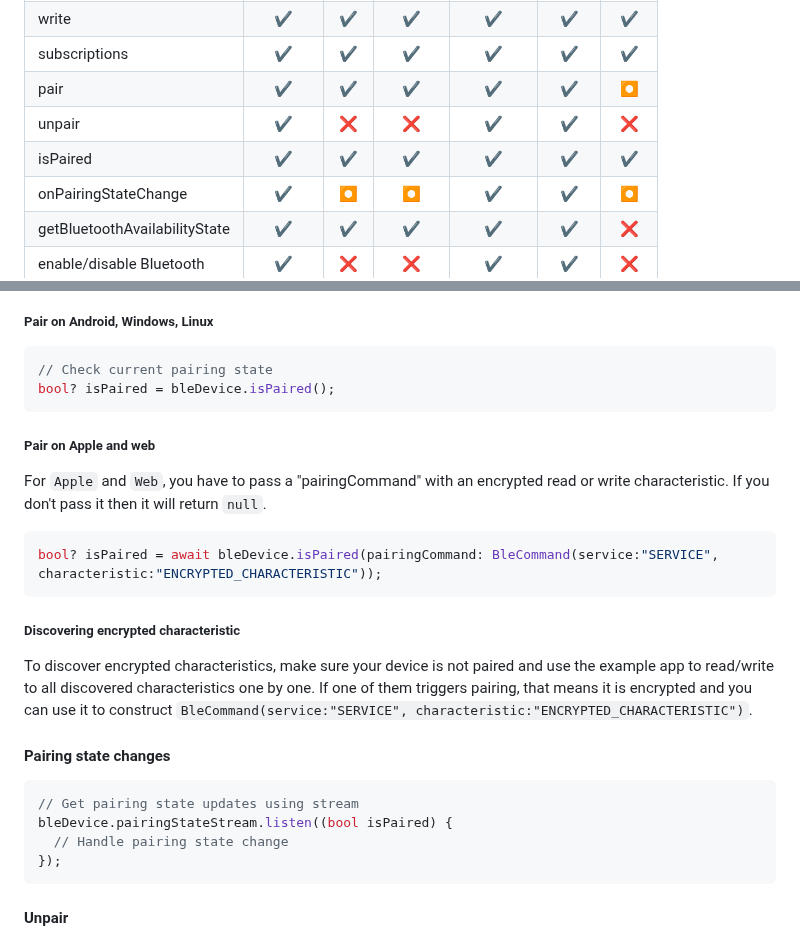
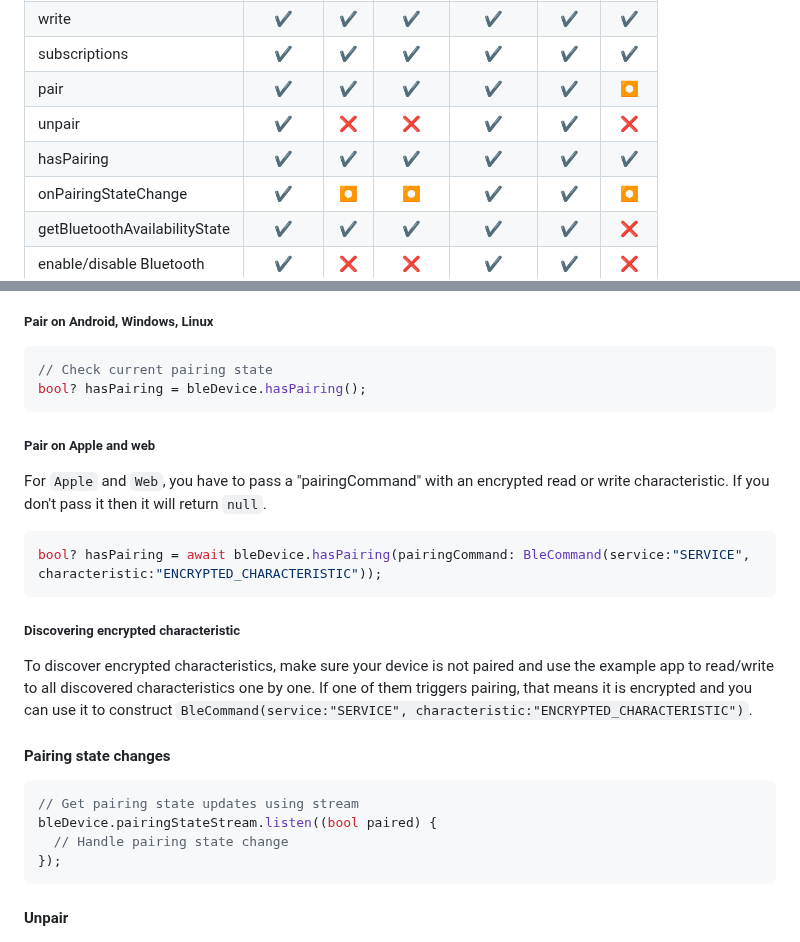
Before and after one commit to Navideck/universal_ble, a Markdown page: README.md, 2 parts joined by grey strips. Rendered like a GitHub page.

````diff
--- a/README.md
+++ b/README.md
@@ -32,7 +32,7 @@ A cross-platform (Android/iOS/macOS/Windows/Linux/Web) Bluetooth Low Energy (BLE
 | subscriptions        |   ✔️    | ✔️  |  ✔️   |   ✔️    |      ✔️      | ✔️  |
 | pair                 |   ✔️    | ✔️  |  ✔️   |   ✔️    |      ✔️      | ⏺  |
 | unpair               |   ✔️    | ❌  |  ❌   |   ✔️    |      ✔️      | ❌  |
-| isPaired             |   ✔️    | ✔️  |  ✔️   |   ✔️    |      ✔️      | ✔️  |
+| hasPairing           |   ✔️    | ✔️  |  ✔️   |   ✔️    |      ✔️      | ✔️  |
 | onPairingStateChange |   ✔️    | ⏺  |  ⏺   |   ✔️    |      ✔️      | ⏺  |
 | getBluetoothAvailabilityState |   ✔️    | ✔️  |  ✔️   |   ✔️    |      ✔️      | ❌  |
 | enable/disable Bluetooth      |   ✔️    | ❌  |  ❌   |   ✔️    |      ✔️      | ❌  |
@@ -312,7 +312,7 @@ After pairing you can check the pairing status.
 
 ```dart
 // Check current pairing state
-bool? isPaired = bleDevice.isPaired();
+bool? hasPairing = bleDevice.hasPairing();
 ```
 
 ##### Pair on Apple and web
@@ -320,7 +320,7 @@ bool? isPaired = bleDevice.isPaired();
 For `Apple` and `Web`, you have to pass a "pairingCommand" with an encrypted read or write characteristic. If you don't pass it then it will return `null`.
 
 ```dart
-bool? isPaired = await bleDevice.isPaired(pairingCommand: BleCommand(service:"SERVICE", characteristic:"ENCRYPTED_CHARACTERISTIC"));
+bool? hasPairing = await bleDevice.hasPairing(pairingCommand: BleCommand(service:"SERVICE", characteristic:"ENCRYPTED_CHARACTERISTIC"));
 ```
 
 ##### Discovering encrypted characteristic
@@ -330,7 +330,7 @@ To discover encrypted characteristics, make sure your device is not paired and u
 
 ```dart
 // Get pairing state updates using stream
-bleDevice.pairingStateStream.listen((bool isPaired) {
+bleDevice.pairingStateStream.listen((bool paired) {
   // Handle pairing state change
 });
 ```
````
